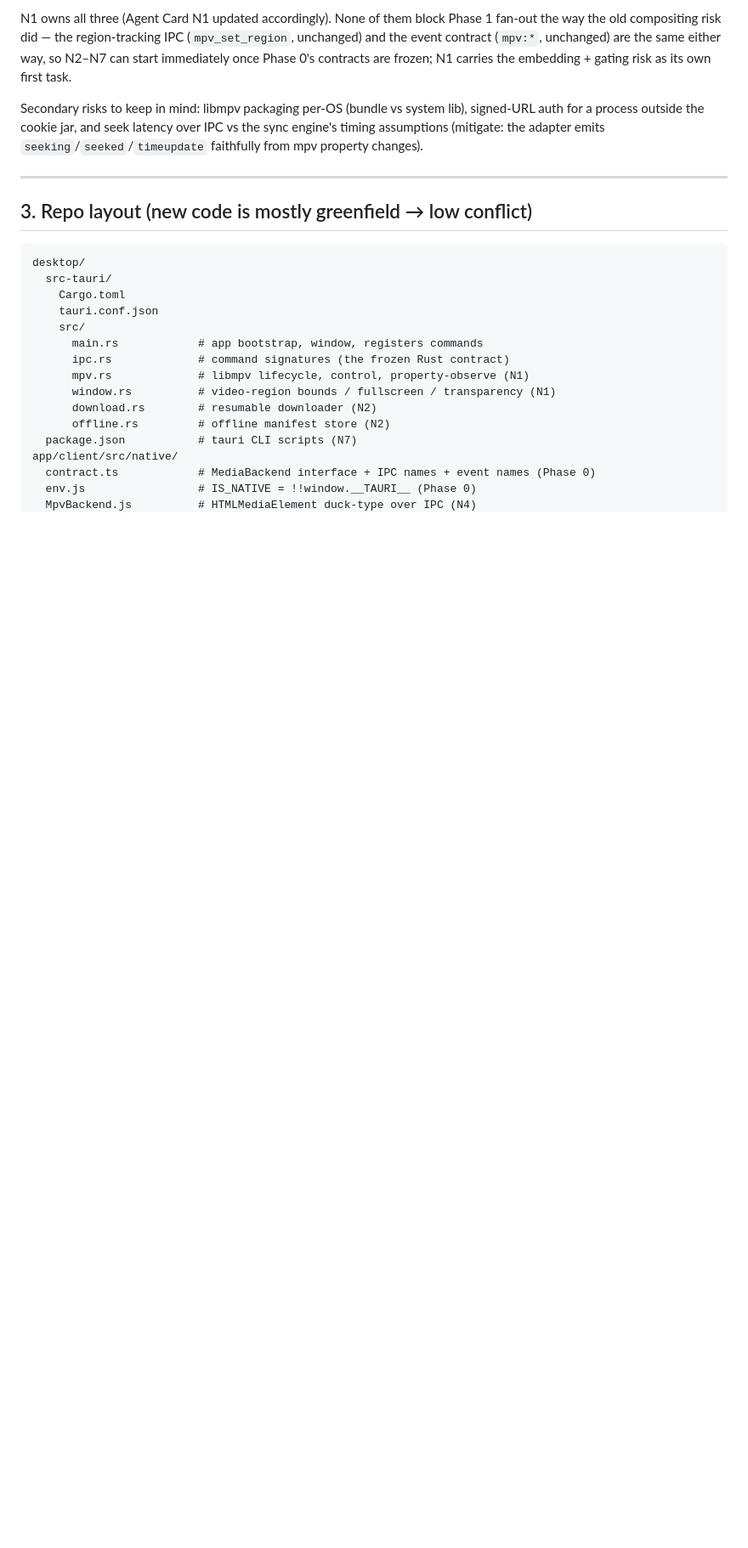
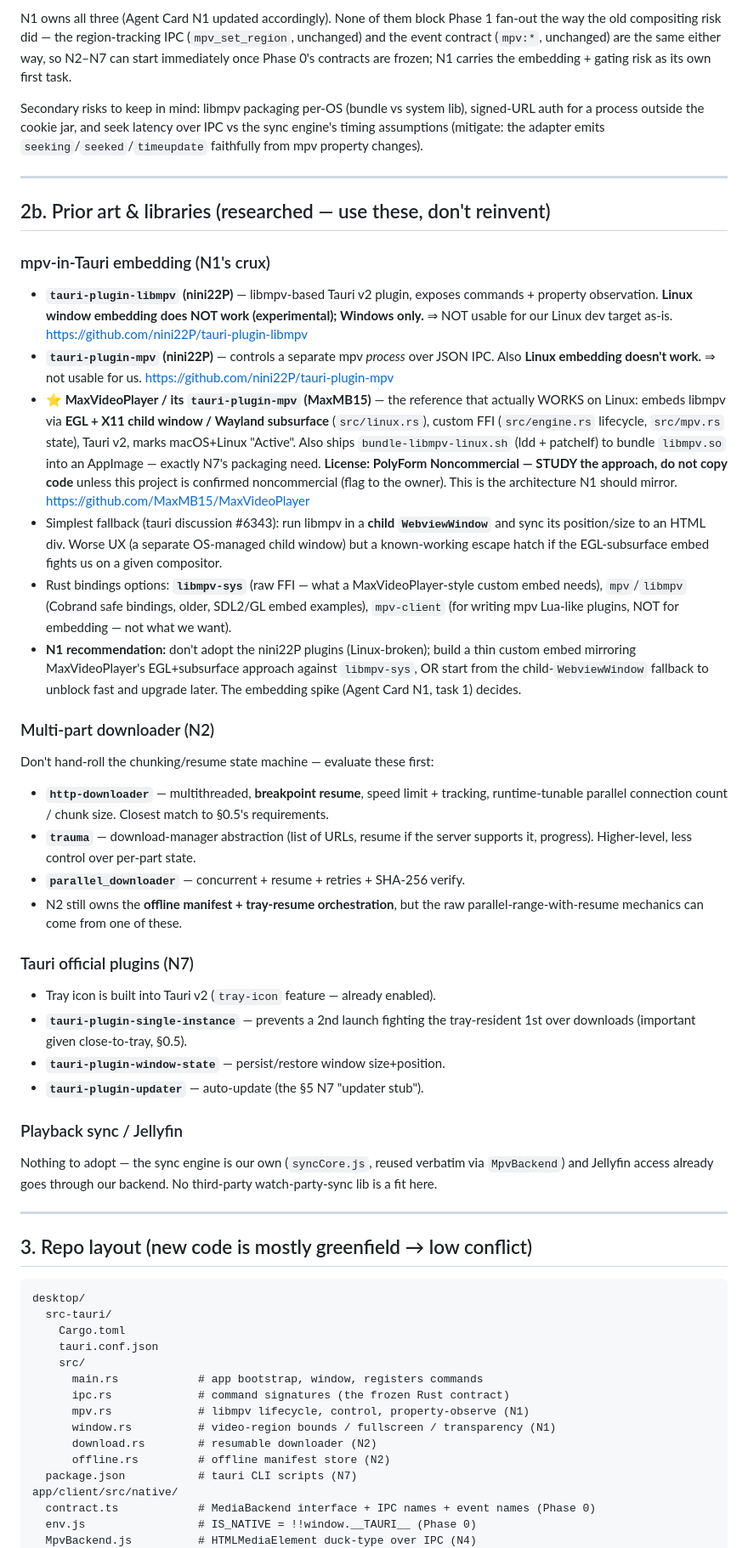
Before and after one commit to Prince2412k2/watch-party, a Markdown page: docs/native/PLAN.md, the part around one of its changes. Shown at 85% size. Drawn GitHub-style; blank space fills up the shorter version.

Commit message:
Native plan: add researched prior-art/library section (§2b)
Web-researched what already exists so agents build on it instead of
reinventing:

- mpv-in-Tauri (N1's crux): the two popular nini22P plugins
  (tauri-plugin-libmpv, tauri-plugin-mpv) both have BROKEN Linux embedding, so
  they're unusable for our Linux dev target. MaxMB15/MaxVideoPlayer is the
  reference that actually works on Linux (EGL + X11 child / Wayland subsurface,
  custom libmpv-sys FFI, AppImage libmpv bundling via ldd+patchelf) — but it's
  PolyForm Noncommercial, so STUDY the approach, don't copy code. Documented
  the child-WebviewWindow fallback and the binding options (libmpv-sys for a
  custom embed).
- Downloader (N2): http-downloader (multithread + breakpoint resume + tunable
  chunking) as the base, trauma/parallel_downloader as alternatives.
- Packaging (N7): tauri-plugin-single-instance / -window-state / -updater, and
  MaxVideoPlayer's bundle-libmpv-linux.sh recipe.
- Sync/Jellyfin: nothing to adopt, our own engine reused.

N1/N2/N7 cards now point at §2b. NOTE for the owner: MaxVideoPlayer's
noncommercial license only matters if this project is commercial — flag raised.

```diff
--- a/docs/native/PLAN.md
+++ b/docs/native/PLAN.md
@@ -158,6 +158,63 @@ Secondary risks to keep in mind: libmpv packaging per-OS (bundle vs system lib),
 signed-URL auth for a process outside the cookie jar, and seek latency over IPC
 vs the sync engine's timing assumptions (mitigate: the adapter emits
 `seeking`/`seeked`/`timeupdate` faithfully from mpv property changes).
+
+---
+
+## 2b. Prior art & libraries (researched — use these, don't reinvent)
+
+### mpv-in-Tauri embedding (N1's crux)
+- **`tauri-plugin-libmpv` (nini22P)** — libmpv-based Tauri v2 plugin, exposes
+  commands + property observation. **Linux window embedding does NOT work
+  (experimental); Windows only.** ⇒ NOT usable for our Linux dev target as-is.
+  https://github.com/nini22P/tauri-plugin-libmpv
+- **`tauri-plugin-mpv` (nini22P)** — controls a separate mpv *process* over JSON
+  IPC. Also **Linux embedding doesn't work.** ⇒ not usable for us.
+  https://github.com/nini22P/tauri-plugin-mpv
+- **⭐ MaxVideoPlayer / its `tauri-plugin-mpv` (MaxMB15)** — the reference that
+  actually WORKS on Linux: embeds libmpv via **EGL + X11 child window / Wayland
+  subsurface** (`src/linux.rs`), custom FFI (`src/engine.rs` lifecycle,
+  `src/mpv.rs` state), Tauri v2, marks macOS+Linux "Active". Also ships
+  `bundle-libmpv-linux.sh` (ldd + patchelf) to bundle `libmpv.so` into an
+  AppImage — exactly N7's packaging need. **License: PolyForm Noncommercial —
+  STUDY the approach, do not copy code** unless this project is confirmed
+  noncommercial (flag to the owner). This is the architecture N1 should mirror.
+  https://github.com/MaxMB15/MaxVideoPlayer
+- Simplest fallback (tauri discussion #6343): run libmpv in a **child
+  `WebviewWindow`** and sync its position/size to an HTML div. Worse UX (a
+  separate OS-managed child window) but a known-working escape hatch if the
+  EGL-subsurface embed fights us on a given compositor.
+- Rust bindings options: **`libmpv-sys`** (raw FFI — what a MaxVideoPlayer-style
+  custom embed needs), `mpv`/`libmpv` (Cobrand safe bindings, older, SDL2/GL
+  embed examples), `mpv-client` (for writing mpv Lua-like plugins, NOT for
+  embedding — not what we want).
+- **N1 recommendation:** don't adopt the nini22P plugins (Linux-broken); build a
+  thin custom embed mirroring MaxVideoPlayer's EGL+subsurface approach against
+  `libmpv-sys`, OR start from the child-`WebviewWindow` fallback to unblock
+  fast and upgrade later. The embedding spike (Agent Card N1, task 1) decides.
+
+### Multi-part downloader (N2)
+Don't hand-roll the chunking/resume state machine — evaluate these first:
+- **`http-downloader`** — multithreaded, **breakpoint resume**, speed limit +
+  tracking, runtime-tunable parallel connection count / chunk size. Closest
+  match to §0.5's requirements.
+- **`trauma`** — download-manager abstraction (list of URLs, resume if the
+  server supports it, progress). Higher-level, less control over per-part state.
+- **`parallel_downloader`** — concurrent + resume + retries + SHA-256 verify.
+- N2 still owns the **offline manifest + tray-resume orchestration**, but the
+  raw parallel-range-with-resume mechanics can come from one of these.
+
+### Tauri official plugins (N7)
+- Tray icon is built into Tauri v2 (`tray-icon` feature — already enabled).
+- **`tauri-plugin-single-instance`** — prevents a 2nd launch fighting the
+  tray-resident 1st over downloads (important given close-to-tray, §0.5).
+- **`tauri-plugin-window-state`** — persist/restore window size+position.
+- **`tauri-plugin-updater`** — auto-update (the §5 N7 "updater stub").
+
+### Playback sync / Jellyfin
+Nothing to adopt — the sync engine is our own (`syncCore.js`, reused verbatim
+via `MpvBackend`) and Jellyfin access already goes through our backend. No
+third-party watch-party-sync lib is a fit here.
 
 ---
 
```
Also changed, not shown: other parts of docs/native/PLAN.md (+20 -6 lines).
